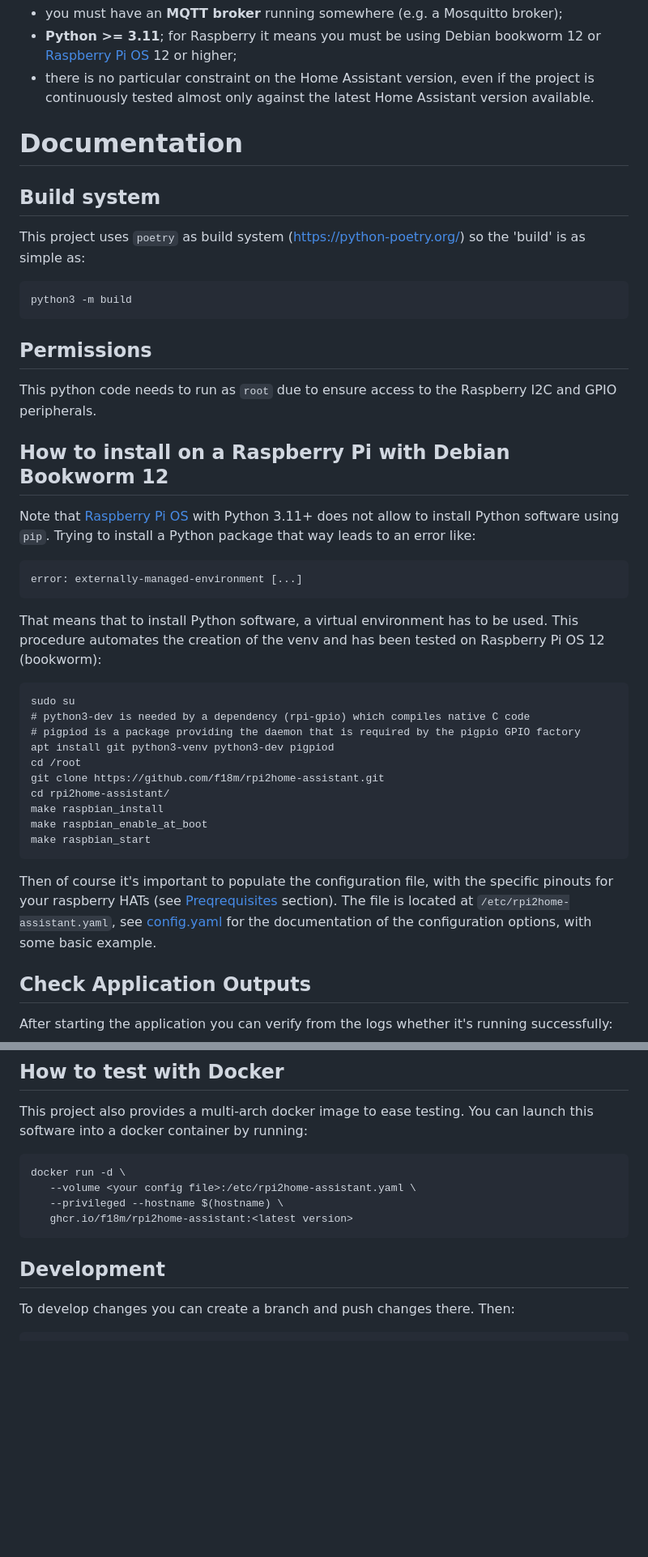
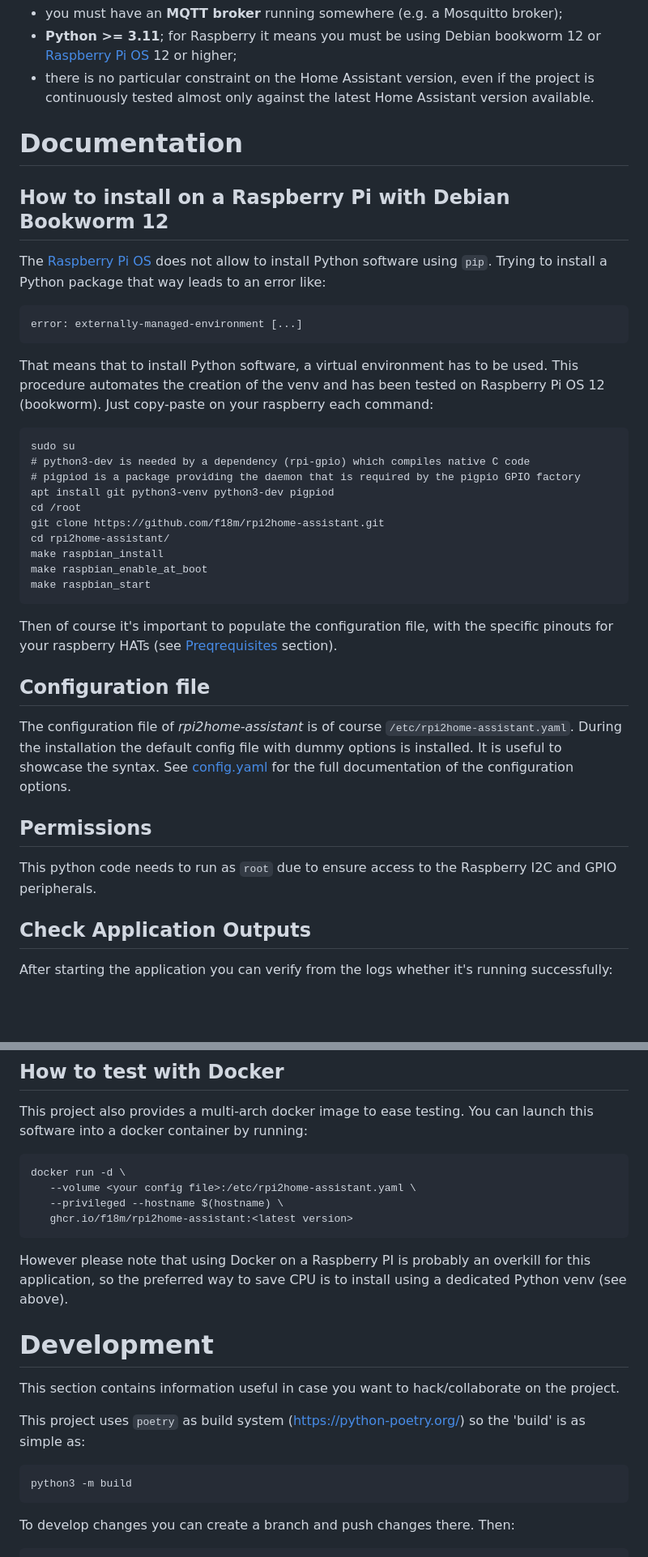
Before and after one commit to f18m/rpi2home-assistant, a Markdown page: README.md, 2 parts joined by grey strips. Shown at 81% size. GitHub-like rendering; blank space fills up the shorter version.

````diff
--- a/README.md
+++ b/README.md
@@ -49,22 +57,9 @@ Software prerequisites are:
 
 # Documentation
 
-## Build system
-
-This project uses `poetry` as build system (https://python-poetry.org/) so the 'build' is as simple as:
-
-```
-python3 -m build
-```
-
-## Permissions
-
-This python code needs to run as `root` due to ensure access to the Raspberry I2C and GPIO peripherals.
-
 ## How to install on a Raspberry Pi with Debian Bookworm 12
 
-Note that [Raspberry Pi OS](https://www.raspberrypi.com/software/operating-systems/) with Python 3.11+
-does not allow to install Python software using `pip`.
+The [Raspberry Pi OS](https://www.raspberrypi.com/software/operating-systems/) does not allow to install Python software using `pip`.
 Trying to install a Python package that way leads to an error like:
 
 ```
@@ -72,7 +67,8 @@ error: externally-managed-environment [...]
 ```
 
 That means that to install Python software, a virtual environment has to be used.
-This procedure automates the creation of the venv and has been tested on Raspberry Pi OS 12 (bookworm):
+This procedure automates the creation of the venv and has been tested on Raspberry Pi OS 12 (bookworm).
+Just copy-paste on your raspberry each command:
 
 ```
 sudo su
@@ -89,9 +85,17 @@ make raspbian_start
 
 Then of course it's important to populate the configuration file, with the specific pinouts for your raspberry HATs
 (see [Preqrequisites](#prerequisites) section).
-The file is located at `/etc/rpi2home-assistant.yaml`, see [config.yaml](config.yaml) for
-the documentation of the configuration options, with some basic example.
 
+## Configuration file
+
+The configuration file of _rpi2home-assistant_ is of course `/etc/rpi2home-assistant.yaml`.
+During the installation the default config file with dummy options is installed.
+It is useful to showcase the syntax. See [config.yaml](config.yaml) for
+the full documentation of the configuration options.
+
+## Permissions
+
+This python code needs to run as `root` due to ensure access to the Raspberry I2C and GPIO peripherals.
 
 ## Check Application Outputs
 
@@ -113,8 +117,19 @@ docker run -d \
    ghcr.io/f18m/rpi2home-assistant:<latest version>
 ```
 
+However please note that using Docker on a Raspberry PI is probably an overkill for this application,
+so the preferred way to save CPU is to install using a dedicated Python venv (see above).
 
-## Development
+
+# Development
+
+This section contains information useful in case you want to hack/collaborate on the project.
+
+This project uses `poetry` as build system (https://python-poetry.org/) so the 'build' is as simple as:
+
+```
+python3 -m build
+```
 
 To develop changes you can create a branch and push changes there. Then:
 
````
Also changed, not shown: other parts of README.md (+19 -11 lines), docs/seengreat-2ch-relay.png (added), docs/seq-microsystem-optoisolated-hat.png (added), docs/sunfounder-4ch-relay.png (added).
